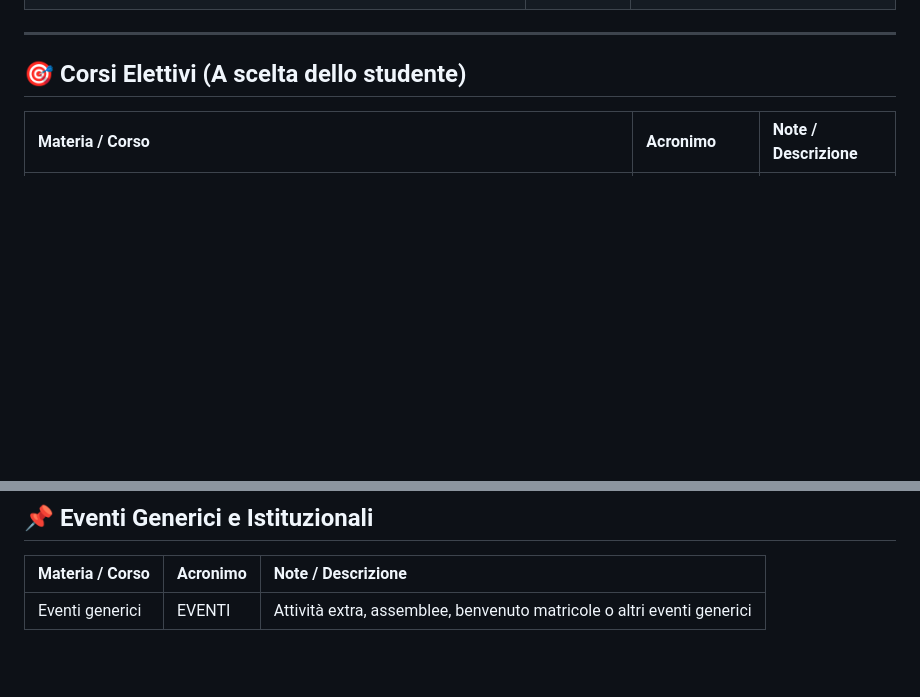
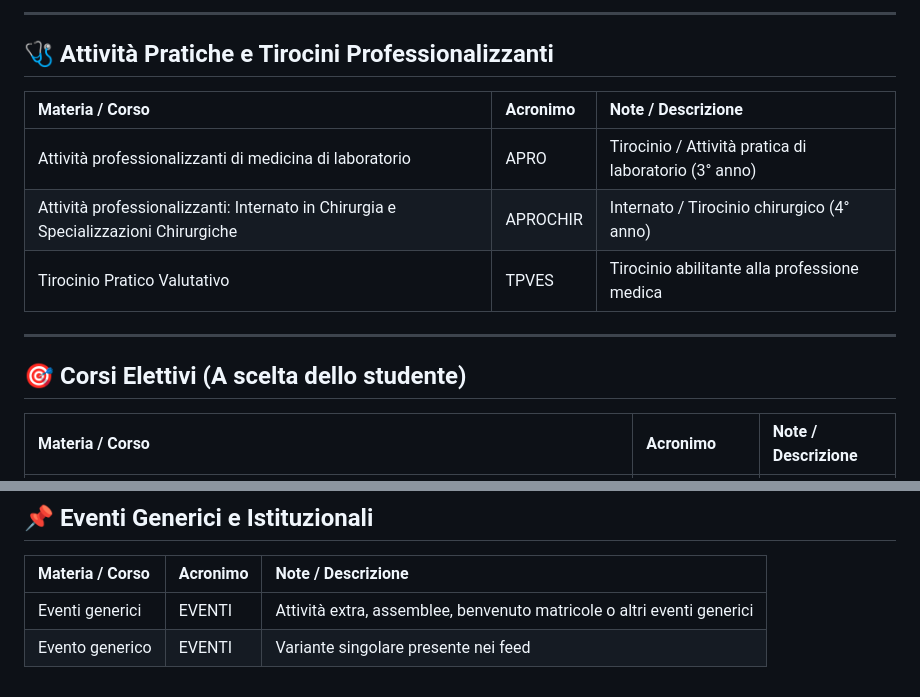
Before and after one commit to Sbliz/calendario_uni_personale, a Markdown page: ACRONIMI.md, 2 parts joined by grey strips. Drawn GitHub-style; blank space fills up the shorter version.

```diff
--- a/ACRONIMI.md
+++ b/ACRONIMI.md
@@ -51,3 +65,12 @@ Questo file definisce la mappatura tra le **materie/corsi** dell'Università Vit
+---
+
+## 🩺 Attività Pratiche e Tirocini Professionalizzanti
+
+| Materia / Corso | Acronimo | Note / Descrizione |
+| :--- | :--- | :--- |
+| Attività professionalizzanti di medicina di laboratorio | APRO | Tirocinio / Attività pratica di laboratorio (3° anno) |
+| Attività professionalizzanti: Internato in Chirurgia e Specializzazioni Chirurgiche | APROCHIR | Internato / Tirocinio chirurgico (4° anno) |
+| Tirocinio Pratico Valutativo | TPVES | Tirocinio abilitante alla professione medica |
 
 ---
 
@@ -97,3 +120,4 @@ Questo file definisce la mappatura tra le **materie/corsi** dell'Università Vit
 | Materia / Corso | Acronimo | Note / Descrizione |
 | :--- | :--- | :--- |
 | Eventi generici | EVENTI | Attività extra, assemblee, benvenuto matricole o altri eventi generici |
+| Evento generico | EVENTI | Variante singolare presente nei feed |
```
Also changed, not shown: other parts of ACRONIMI.md (+43 -29 lines).
